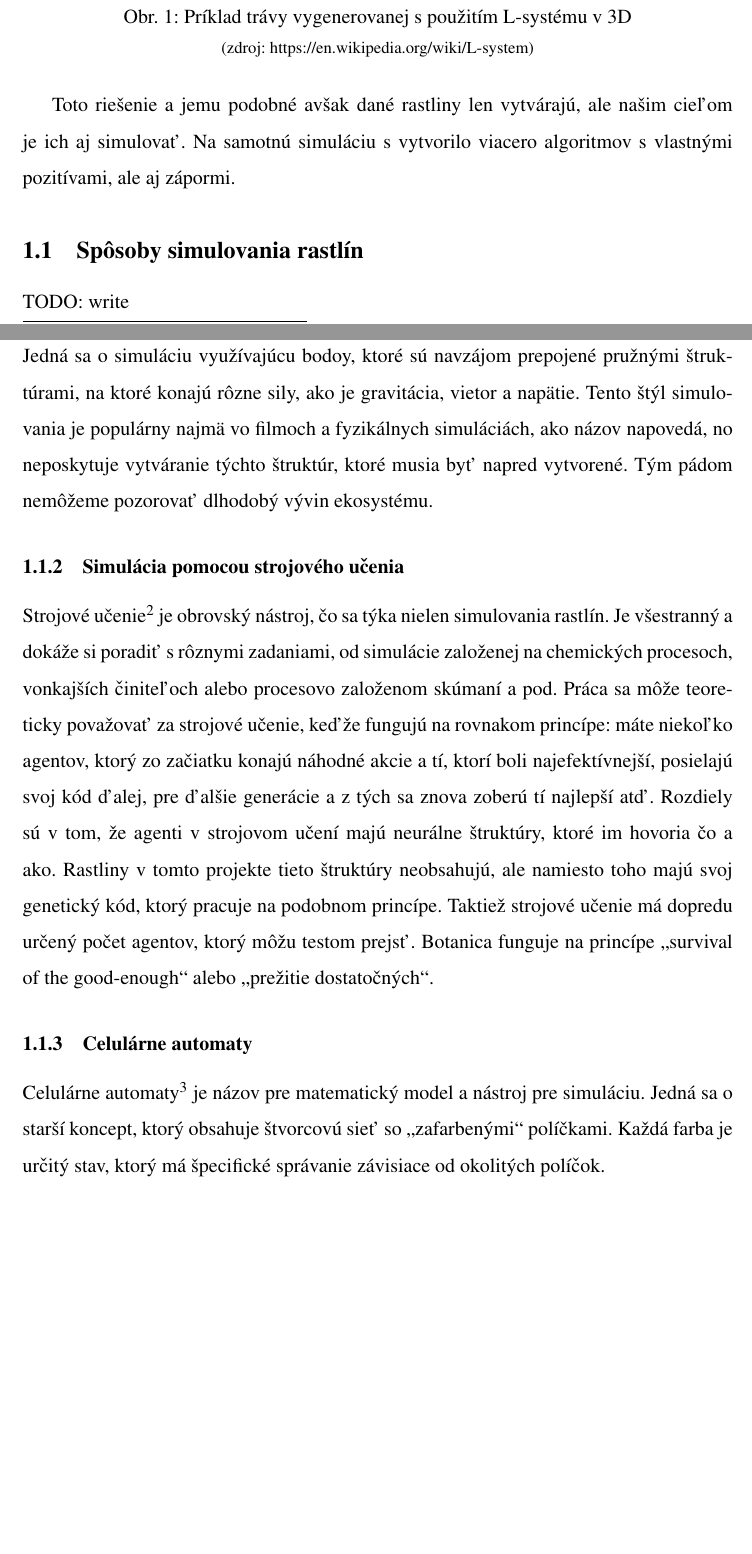
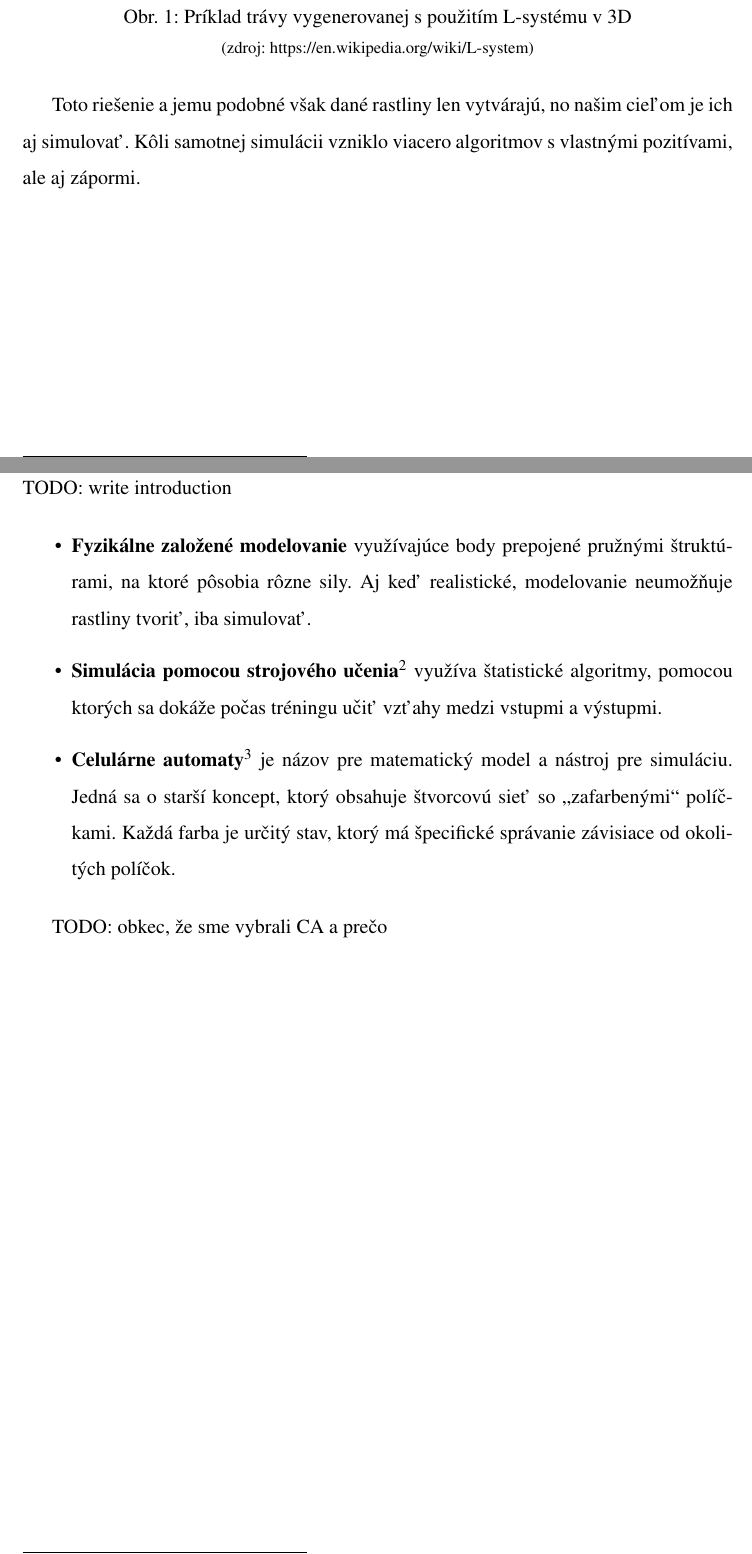
Before and after one commit to TekMike365/Botanica, a LaTeX document (docs/soc.tex): two parts of pages 7 and 8 of 23, joined at a grey line, cut so that both start at the same text, the shorter picture padded with empty space. Compiled offline with pdfLaTeX.

Commit message:
updated 'sposoby simulovania rastlin'

```diff
--- a/docs/soc.tex
+++ b/docs/soc.tex
@@ -180,7 +180,7 @@ ako je znázornené na obr. \ref{obr:priklad l-systemu}.
 	\label{obr:priklad l-systemu}
 \end{figure}
 
-Toto riešenie a jemu podobné avšak dané rastliny len
-vytvárajú, ale našim cieľom je ich aj simulovať. Na samotnú simuláciu
-s vytvorilo viacero algoritmov s vlastnými pozitívami, ale aj zápormi.
+Toto riešenie a jemu podobné však dané rastliny len vytvárajú, no našim cieľom
+je ich aj simulovať. Kôli samotnej simulácii vzniklo viacero algoritmov
+s vlastnými pozitívami, ale aj zápormi.
 
@@ -188,61 +188,28 @@ s vytvorilo viacero algoritmov s vlastnými pozitívami, ale aj zápormi.
 \subsection{Spôsoby simulovania rastlín}
 
-TODO: write
+% TODO:
+TODO: write introduction
 
-\subsubsection{Fyzikálne založené modelovanie}
+% TODO: ukážky, citácie, zdroje
+\begin{itemize}
+	\item \textbf{Fyzikálne založené modelovanie} využívajúce body prepojené
+		pružnými štruktúrami, na ktoré pôsobia rôzne sily. Aj keď realistické,
+		modelovanie neumožňuje rastliny tvoriť, iba simulovať.
+	\item \textbf{Simulácia pomocou strojového učenia}\footnote
+			{Strojové učenie - https://en.wikipedia.org/wiki/Machine\_learning}
+		využíva štatistické
+		algoritmy, pomocou ktorých sa dokáže počas tréningu učiť vzťahy medzi
+		vstupmi a výstupmi.
+	\item \textbf{Celulárne automaty}\footnote
+			{Celulárne automaty - https://en.wikipedia.org/wiki/Cellular\_automaton}
+		je názov pre matematický model a nástroj pre simuláciu. Jedná sa
+		o starší koncept, ktorý obsahuje štvorcovú sieť so „zafarbenými“
+		políčkami. Každá farba je určitý stav, ktorý má špecifické správanie
+		závisiace od okolitých políčok.
+\end{itemize}
 
-Jedná sa o simuláciu využívajúcu bodoy, ktoré sú navzájom prepojené pružnými
-štruktúrami, na ktoré konajú rôzne sily, ako je gravitácia, vietor
-a napätie. Tento štýl simulovania je populárny najmä vo filmoch a fyzikálnych
-simuláciách, ako názov napovedá, no neposkytuje vytváranie týchto štruktúr,
-ktoré musia byť napred vytvorené. Tým pádom nemôžeme pozorovať dlhodobý
-vývin ekosystému.
-% TODO: ukážky, citácie, zdroj
-% Tu by sa hodili nejaké ukážky kódu alebo hotových rastlín,
-% tiež citácie z literatúry.
-
-\subsubsection{Simulácia pomocou strojového učenia}
-
-% TODO: fixni
-
-Strojové učenie\footnote{
-	Strojové učenie - https://en.wikipedia.org/wiki/Machine\_learning
-	}
-je obrovský nástroj, čo sa týka nielen simulovania rastlín.
-Je všestranný a dokáže si poradiť s rôznymi zadaniami, od simulácie
-založenej na chemických procesoch, vonkajších činiteľoch alebo
-procesovo založenom skúmaní a pod.
-% Čo je procesovo založené skúmanie? Všetky pojmy treba dobre popísať, vysvetliť...
-Práca
-	% Aká práca? Tá vaša? Toto by som sem ešte neplietla... skôr popíšte,
-	% ako funguje strojové
-sa môže teoreticky považovať za strojové
-učenie, keďže fungujú na rovnakom princípe: máte niekoľko agentov, ktorý
-zo začiatku konajú náhodné akcie a tí, ktorí boli najefektívnejší,
-posielajú svoj kód ďalej, pre ďalšie generácie a z tých sa znova zoberú
-tí najlepší atď.
-Rozdiely % Rozdiely voči čomu???
-sú v tom, že agenti v strojovom učení majú
-neurálne štruktúry, ktoré im hovoria čo a ako. Rastliny v tomto projekte
-tieto štruktúry neobsahujú, ale namiesto toho majú svoj genetický kód,
-ktorý pracuje na podobnom princípe.
-Taktiež % Tiež do inej časti... Tu sa spomína Botanica, no ešte ani nebolo
-		% uvedené, čo to je. Pozor na súslednosť textov.
-strojové učenie má dopredu
-určený počet agentov, ktorý môžu testom prejsť. Botanica funguje na
-princípe „survival of the good-enough“ alebo „prežitie dostatočných“.
-
-\subsubsection{Celulárne automaty}
-
-Celulárne automaty\footnote{
-	Celulárne automaty - https://en.wikipedia.org/wiki/Cellular\_automaton
-	}
-je názov pre matematický model a nástroj pre
-simuláciu. Jedná sa o starší koncept, ktorý obsahuje štvorcovú sieť
-so „zafarbenými“ políčkami. Každá farba je určitý stav, ktorý má špecifické
-správanie závisiace od okolitých políčok.
-
-% TODO: obkec, že sme vybrali CA a prečo
+% TODO:
+TODO: obkec, že sme vybrali CA a prečo
 
 \newpage %? move to a different part?
 \subsection{Celulárne automaty}
```
Also changed, not shown: docs/soc.pdf, docs/soc.tex (2 more changed lines).
